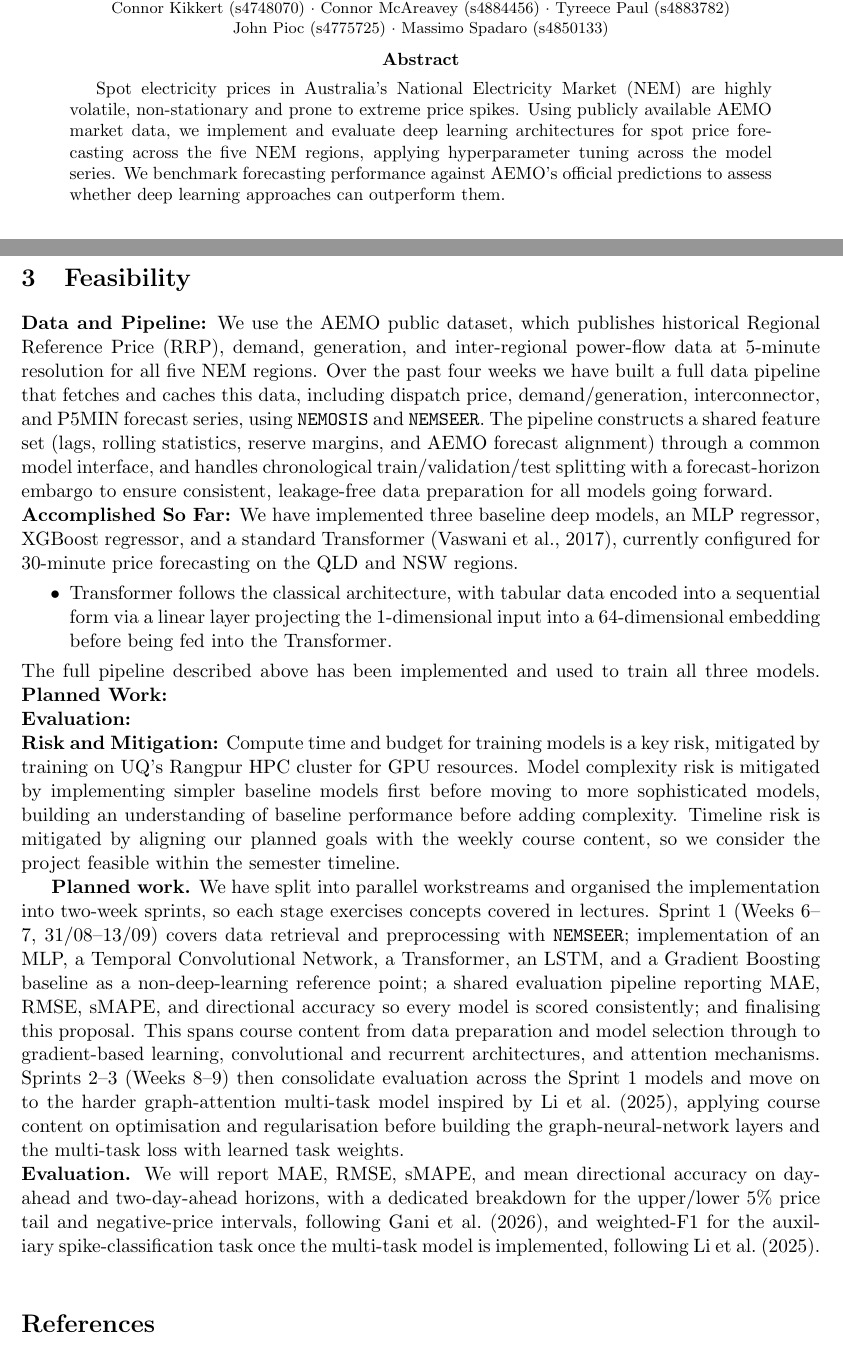
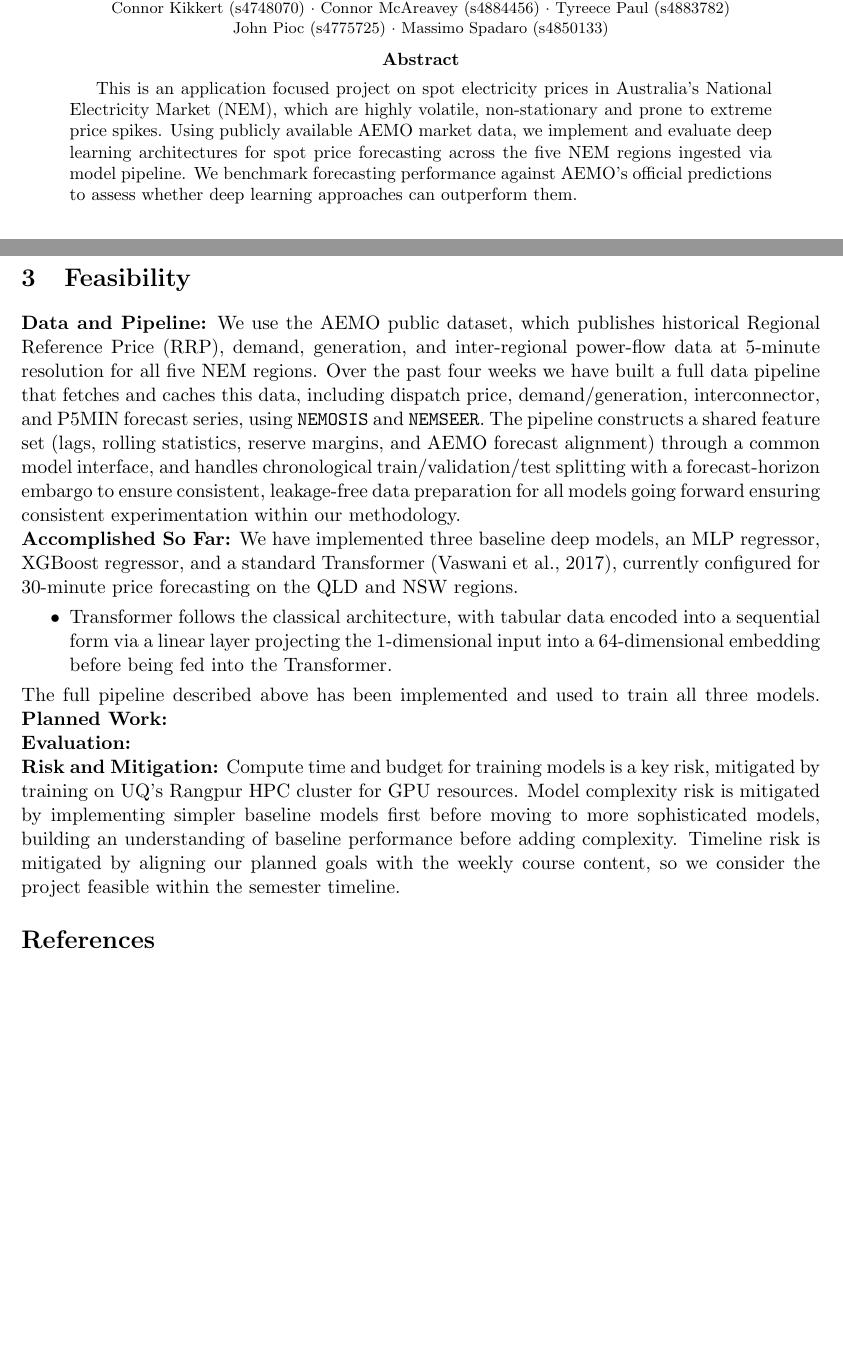
Before and after one commit to tyreecepaul/electricity-price-forecasting, a LaTeX paper (docs/proposal/G12_proposal_XXXXXXXXXXX.tex): two parts of pages 1 and 2 of 3 before the commit and two parts of pages 1 and 2 of 2 after it, joined at a grey line, cut so that both start at the same text, the shorter picture padded with empty space. The pictures show the PDF file docs/proposal/G12_proposal_XXXXXXXXXXX.pdf that the author committed with the source.

Commit message:
abstract edit

```diff
--- a/docs/proposal/G12_proposal_XXXXXXXXXXX.tex
+++ b/docs/proposal/G12_proposal_XXXXXXXXXXX.tex
@@ -49,11 +49,10 @@ John Pioc (s4775725) $\cdot$ Massimo Spadaro (s4850133)}
 \maketitle
 
 \begin{abstract}
-	Spot electricity prices in Australia's National Electricity Market (NEM) are highly
-	volatile, non-stationary and prone to extreme price spikes. Using publicly available
+	This is an application focused project on spot electricity prices in Australia's National Electricity Market (NEM),
+	which are highly volatile, non-stationary and prone to extreme price spikes. Using publicly available
 	AEMO market data, we implement and evaluate deep learning architectures for spot price
-	forecasting across the five NEM regions, applying hyperparameter tuning across the
-	model series. We benchmark forecasting performance against AEMO's official predictions
+	forecasting across the five NEM regions ingested via model pipeline. We benchmark forecasting performance against AEMO's official predictions
 	to assess whether deep learning approaches can outperform them.
 \end{abstract}
 
@@ -108,7 +107,8 @@ interconnector, and P5MIN forecast series, using \texttt{NEMOSIS} and \texttt{NE
 The pipeline constructs a shared feature set (lags, rolling statistics, reserve margins, and
 AEMO forecast alignment) through a common model interface, and handles chronological
 train/validation/test splitting with a forecast-horizon embargo to ensure consistent,
-leakage-free data preparation for all models going forward.\\
+leakage-free data preparation for all models going forward ensuring consistent experimentation
+within our methodology.\\
 \textbf{Accomplished So Far:} We have implemented three baseline deep models, an MLP
 regressor, XGBoost regressor, and a standard Transformer \citep{vaswani2017attention},
 currently configured for 30-minute price forecasting on the QLD and NSW regions.
@@ -127,27 +127,6 @@ sophisticated models, building an understanding of baseline performance before a
 complexity. Timeline risk is mitigated by aligning our planned goals with the weekly course
 content, so we consider the project feasible within the semester timeline.
 
-
-\textbf{Planned work.} We have split into parallel workstreams and organised the
-implementation into two-week sprints, so each stage exercises concepts covered in
-lectures. Sprint~1 (Weeks~6--7, 31/08--13/09) covers data retrieval and preprocessing
-with \texttt{NEMSEER}; implementation of an MLP, a Temporal Convolutional Network, a
-Transformer, an LSTM, and a Gradient Boosting baseline as a non-deep-learning reference
-point; a shared evaluation pipeline reporting MAE, RMSE, sMAPE, and directional
-accuracy so every model is scored consistently; and finalising this proposal. This
-spans course content from data preparation and model selection through to
-gradient-based learning, convolutional and recurrent architectures, and attention
-mechanisms. Sprints~2--3 (Weeks~8--9) then consolidate evaluation across the Sprint~1
-models and move on to the harder graph-attention multi-task model inspired by
-\citet{li2025mgaal}, applying course content on optimisation and regularisation before
-building the graph-neural-network layers and the multi-task loss with learned
-task weights. \\
-\textbf{Evaluation.} We will report MAE, RMSE, sMAPE, and mean directional accuracy on
-day-ahead and two-day-ahead horizons, with a dedicated breakdown for the upper/lower 5\%
-price tail and negative-price intervals, following \citet{gani2026deeptime}, and
-weighted-F1 for the auxiliary spike-classification task once the multi-task model is
-implemented, following \citet{li2025mgaal}.\\
-
 \smaller
 \printbibliography
 
```
Also changed, not shown: docs/proposal/G12_proposal_XXXXXXXXXXX.pdf.
